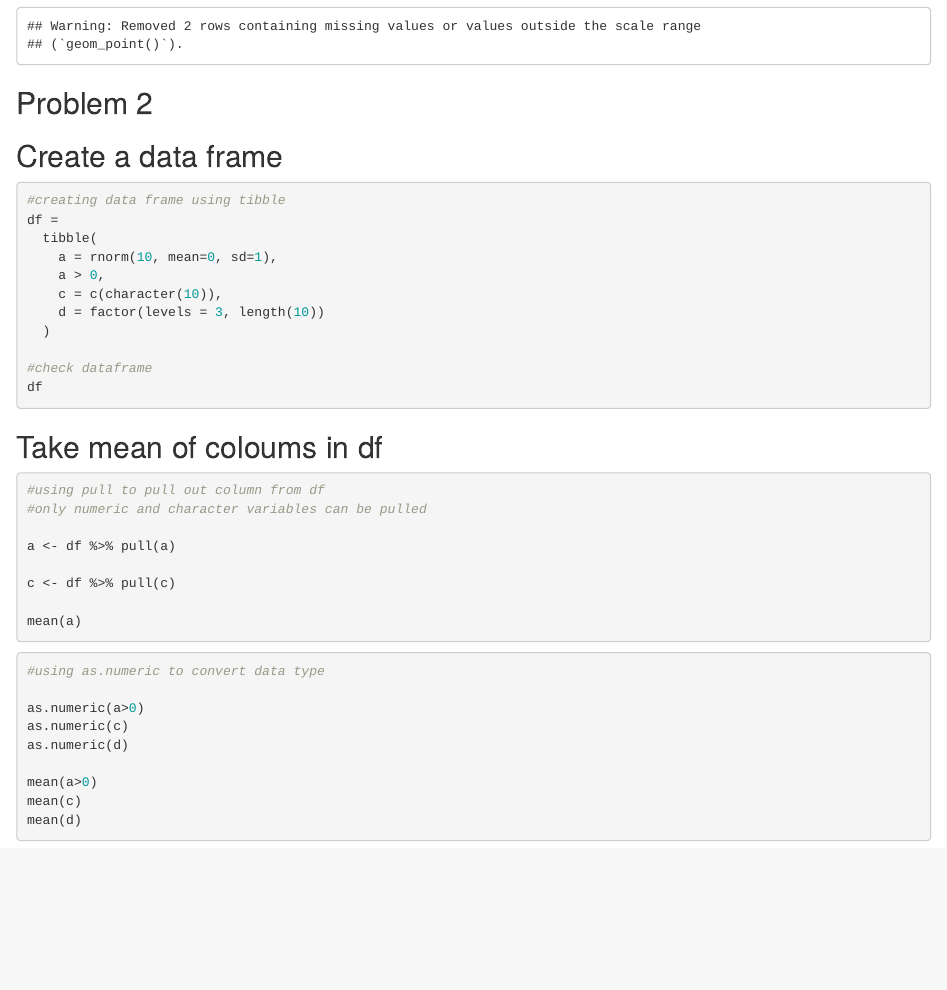
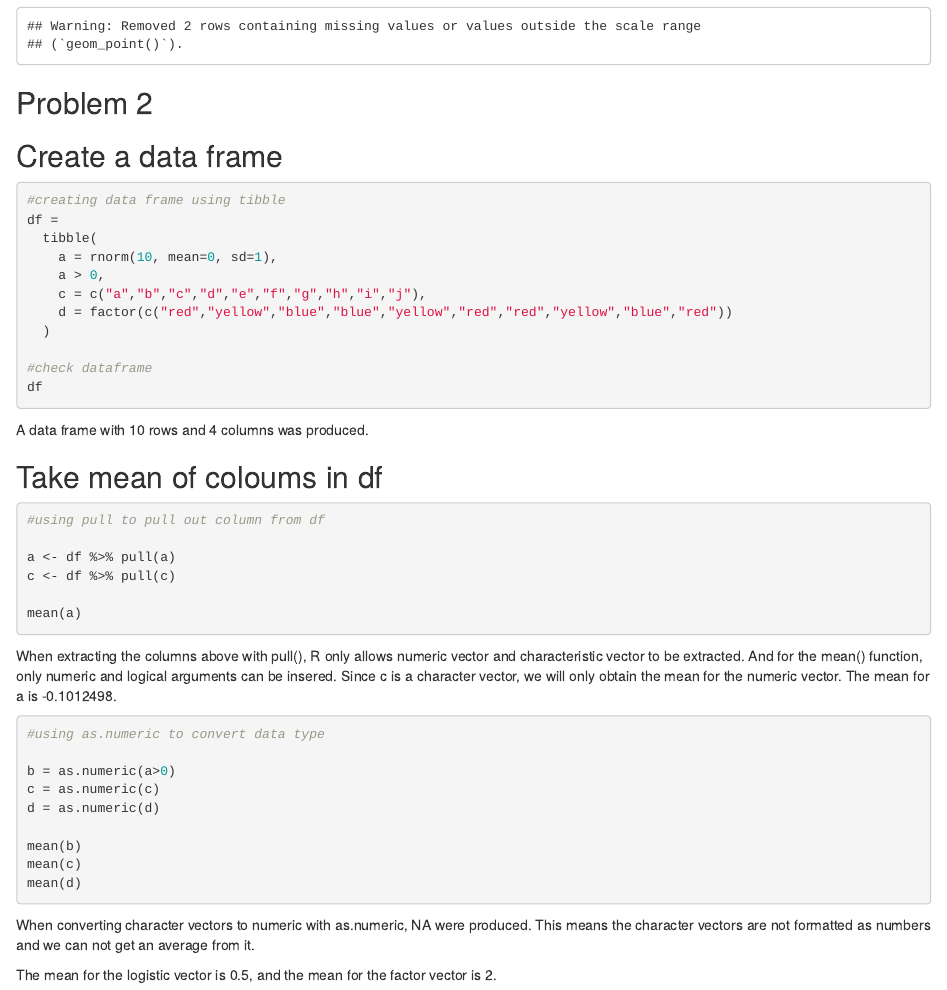
Before and after one commit to yunyij6/p8105_hw1_yj2688, an R Markdown document (p8105_hw1_yj2688.Rmd): the page in a window 1100 px wide, from 2580 px down. Rendered offline with R 4.5, knitr and Pandoc, with nearby package versions.

Commit message:
changed answers

````diff
--- a/p8105_hw1_yj2688.Rmd
+++ b/p8105_hw1_yj2688.Rmd
@@ -68,36 +68,38 @@ df =
   tibble(
     a = rnorm(10, mean=0, sd=1),
     a > 0,
-    c = c(character(10)),
-    d = factor(levels = 3, length(10))
+    c = c("a","b","c","d","e","f","g","h","i","j"),
+    d = factor(c("red","yellow","blue","blue","yellow","red","red","yellow","blue","red"))
   )
 
 #check dataframe
 df
 ```
-
+A data frame with 10 rows and 4 columns was produced.
 
 ## Take mean of coloums in df
 ```{r, eval = FALSE}
 #using pull to pull out column from df
-#only numeric and character variables can be pulled
 
 a <- df %>% pull(a)
-
 c <- df %>% pull(c)
 
 mean(a)
 
 ```
+When extracting the columns above with pull(), R only allows numeric vector and characteristic vector to be extracted. And for the mean() function, only numeric and logical arguments can be insered. Since c is a character vector, we will only obtain the mean for the numeric vector. The mean for a is -0.1012498.
 
 ```{r, eval = FALSE}
 #using as.numeric to convert data type
 
-as.numeric(a>0)
-as.numeric(c)
-as.numeric(d)
+b = as.numeric(a>0)
+c = as.numeric(c)
+d = as.numeric(d)
 
-mean(a>0)
+mean(b)
 mean(c)
 mean(d)
 ```
+When converting character vectors to numeric with as.numeric, NA were produced. This means the character vectors are not formatted as numbers and we can not get an average from it.
+
+The mean for the logistic vector is 0.5, and the mean for the factor vector is 2.
````
Also changed, not shown: firt_scatterplot.pdf.
